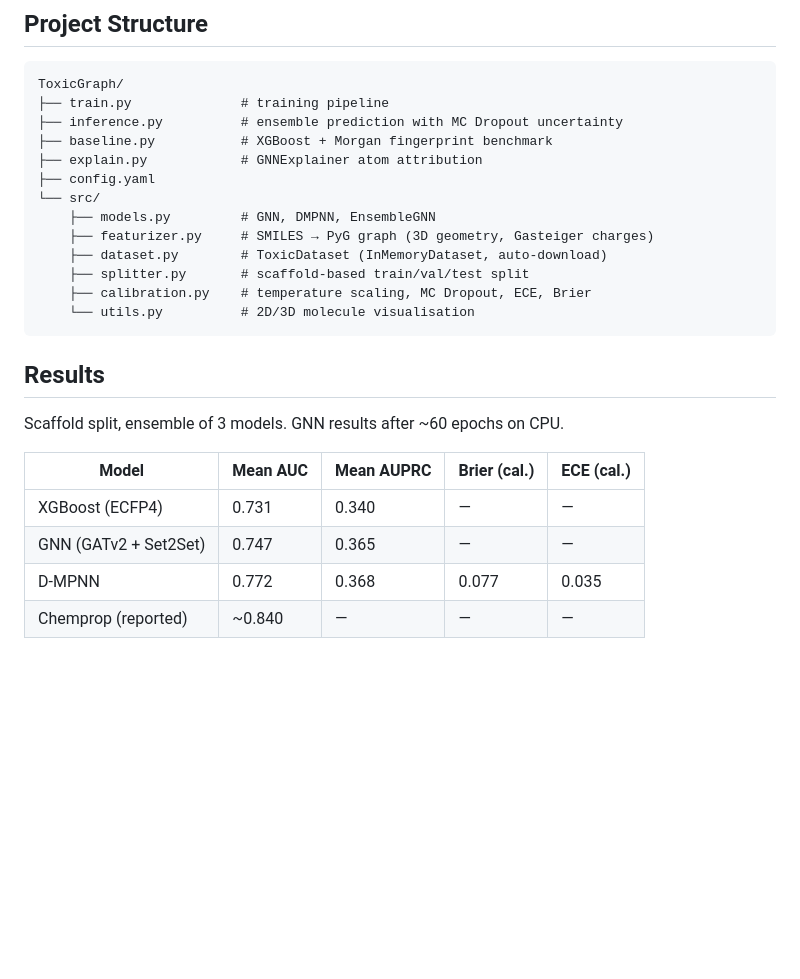
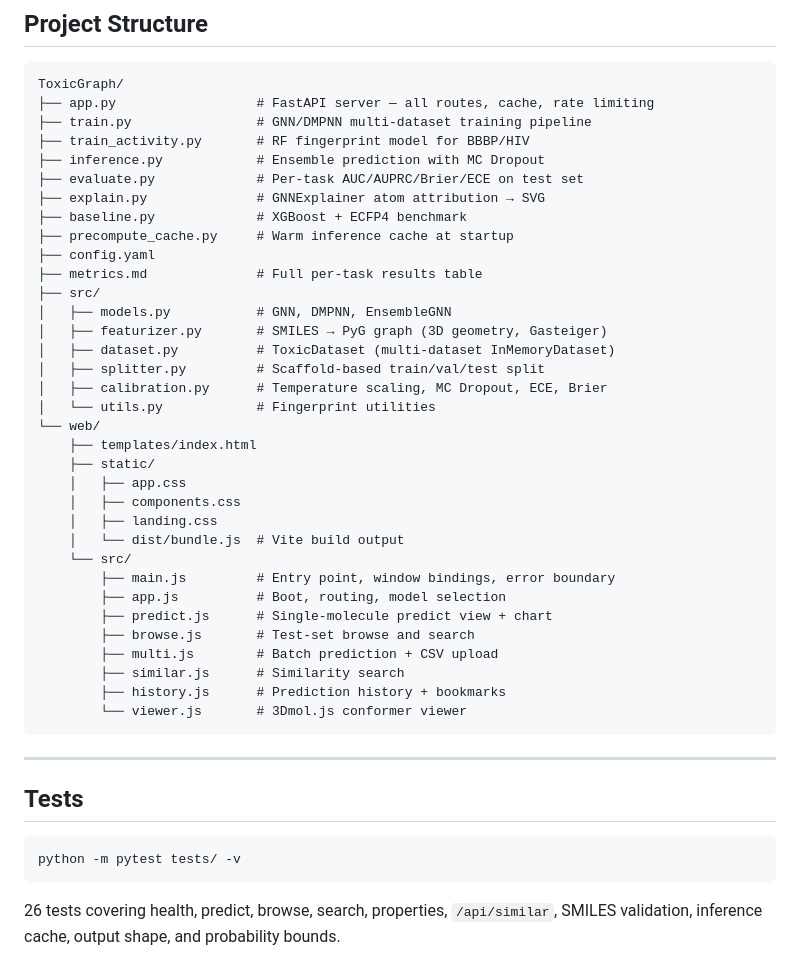
Before and after one commit to rajul-kk/Drug_Toxicity, a Markdown page: ToxicGraph/README.md, the part around one of its changes. Rendered like a GitHub page; blank space fills up the shorter version.

````diff
--- a/ToxicGraph/README.md
+++ b/ToxicGraph/README.md
@@ -82,27 +154,47 @@ training:
 
 ```
 ToxicGraph/
-├── train.py              # training pipeline
-├── inference.py          # ensemble prediction with MC Dropout uncertainty
-├── baseline.py           # XGBoost + Morgan fingerprint benchmark
-├── explain.py            # GNNExplainer atom attribution
+├── app.py                  # FastAPI server — all routes, cache, rate limiting
+├── train.py                # GNN/DMPNN multi-dataset training pipeline
+├── train_activity.py       # RF fingerprint model for BBBP/HIV
+├── inference.py            # Ensemble prediction with MC Dropout
+├── evaluate.py             # Per-task AUC/AUPRC/Brier/ECE on test set
+├── explain.py              # GNNExplainer atom attribution → SVG
+├── baseline.py             # XGBoost + ECFP4 benchmark
+├── precompute_cache.py     # Warm inference cache at startup
 ├── config.yaml
-└── src/
-    ├── models.py         # GNN, DMPNN, EnsembleGNN
-    ├── featurizer.py     # SMILES → PyG graph (3D geometry, Gasteiger charges)
-    ├── dataset.py        # ToxicDataset (InMemoryDataset, auto-download)
-    ├── splitter.py       # scaffold-based train/val/test split
-    ├── calibration.py    # temperature scaling, MC Dropout, ECE, Brier
-    └── utils.py          # 2D/3D molecule visualisation
+├── metrics.md              # Full per-task results table
+├── src/
+│   ├── models.py           # GNN, DMPNN, EnsembleGNN
+│   ├── featurizer.py       # SMILES → PyG graph (3D geometry, Gasteiger)
+│   ├── dataset.py          # ToxicDataset (multi-dataset InMemoryDataset)
+│   ├── splitter.py         # Scaffold-based train/val/test split
+│   ├── calibration.py      # Temperature scaling, MC Dropout, ECE, Brier
+│   └── utils.py            # Fingerprint utilities
+└── web/
+    ├── templates/index.html
+    ├── static/
+    │   ├── app.css
+    │   ├── components.css
+    │   ├── landing.css
+    │   └── dist/bundle.js  # Vite build output
+    └── src/
+        ├── main.js         # Entry point, window bindings, error boundary
+        ├── app.js          # Boot, routing, model selection
+        ├── predict.js      # Single-molecule predict view + chart
+        ├── browse.js       # Test-set browse and search
+        ├── multi.js        # Batch prediction + CSV upload
+        ├── similar.js      # Similarity search
+        ├── history.js      # Prediction history + bookmarks
+        └── viewer.js       # 3Dmol.js conformer viewer
 ```
 
-## Results
+---
 
-Scaffold split, ensemble of 3 models. GNN results after ~60 epochs on CPU.
+## Tests
 
-| Model | Mean AUC | Mean AUPRC | Brier (cal.) | ECE (cal.) |
-|---|---|---|---|---|
-| XGBoost (ECFP4) | 0.731 | 0.340 | — | — |
-| GNN (GATv2 + Set2Set) | 0.747 | 0.365 | — | — |
-| D-MPNN | 0.772 | 0.368 | 0.077 | 0.035 |
-| Chemprop (reported) | ~0.840 | — | — | — |
+```bash
+python -m pytest tests/ -v
+```
+
+26 tests covering health, predict, browse, search, properties, `/api/similar`, SMILES validation, inference cache, output shape, and probability bounds.
````
Also changed, not shown: other parts of ToxicGraph/README.md (+122 -50 lines).
